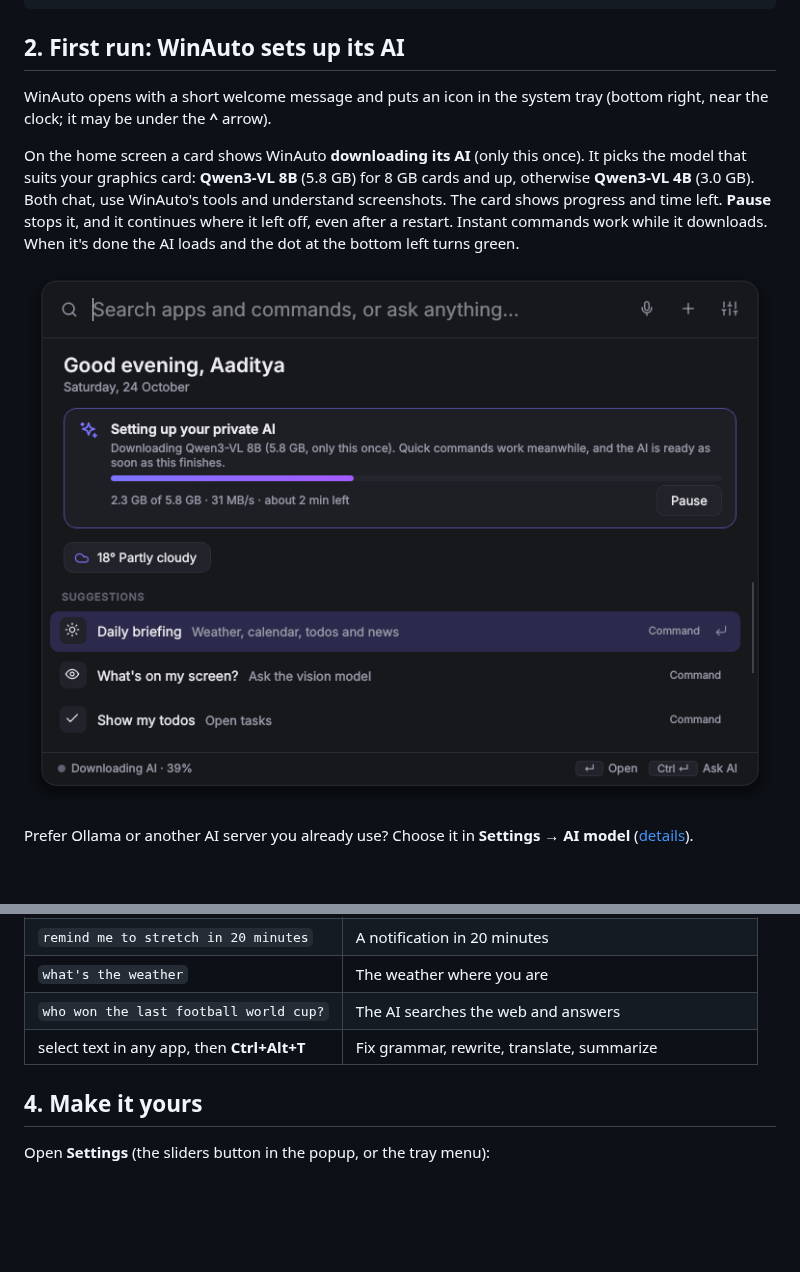
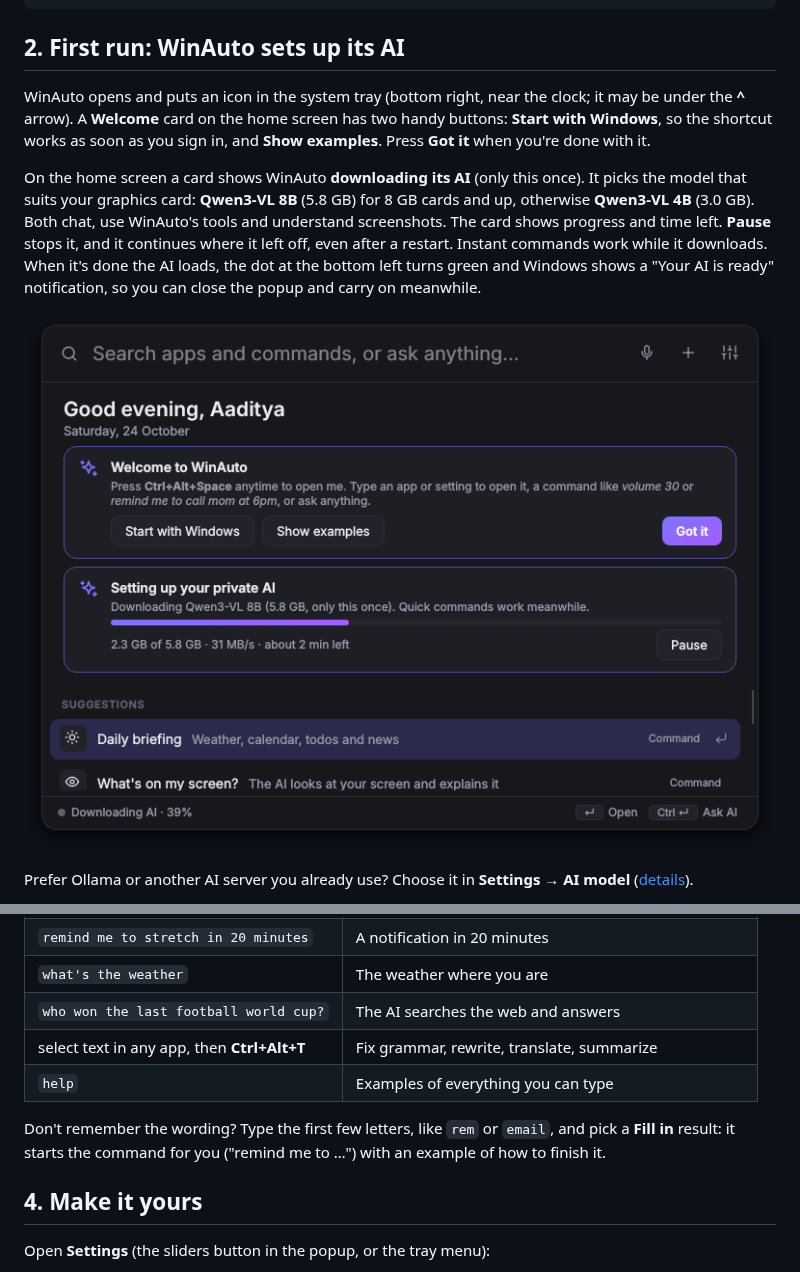
Before and after one commit to AadityaX86/WinAuto, a Markdown page: docs/getting-started.md, 2 parts joined by grey strips. Drawn GitHub-style; pictures changed too: docs/images/setup.png; blank space fills up the shorter version.

```diff
--- a/docs/getting-started.md
+++ b/docs/getting-started.md
@@ -34,9 +34,9 @@ python -m winauto
 
 ## 2. First run: WinAuto sets up its AI
 
-WinAuto opens with a short welcome message and puts an icon in the system tray (bottom right, near the clock; it may be under the **^** arrow).
+WinAuto opens and puts an icon in the system tray (bottom right, near the clock; it may be under the **^** arrow). A **Welcome** card on the home screen has two handy buttons: **Start with Windows**, so the shortcut works as soon as you sign in, and **Show examples**. Press **Got it** when you're done with it.
 
-On the home screen a card shows WinAuto **downloading its AI** (only this once). It picks the model that suits your graphics card: **Qwen3-VL 8B** (5.8 GB) for 8 GB cards and up, otherwise **Qwen3-VL 4B** (3.0 GB). Both chat, use WinAuto's tools and understand screenshots. The card shows progress and time left. **Pause** stops it, and it continues where it left off, even after a restart. Instant commands work while it downloads. When it's done the AI loads and the dot at the bottom left turns green.
+On the home screen a card shows WinAuto **downloading its AI** (only this once). It picks the model that suits your graphics card: **Qwen3-VL 8B** (5.8 GB) for 8 GB cards and up, otherwise **Qwen3-VL 4B** (3.0 GB). Both chat, use WinAuto's tools and understand screenshots. The card shows progress and time left. **Pause** stops it, and it continues where it left off, even after a restart. Instant commands work while it downloads. When it's done the AI loads, the dot at the bottom left turns green and Windows shows a "Your AI is ready" notification, so you can close the popup and carry on meanwhile.
 
 ![Downloading the AI](images/setup.png)
 
@@ -59,6 +59,9 @@ Press **Ctrl+Alt+Space** and type:
 | `what's the weather` | The weather where you are |
 | `who won the last football world cup?` | The AI searches the web and answers |
 | select text in any app, then **Ctrl+Alt+T** | Fix grammar, rewrite, translate, summarize |
+| `help` | Examples of everything you can type |
+
+Don't remember the wording? Type the first few letters, like `rem` or `email`, and pick a **Fill in** result: it starts the command for you ("remind me to …") with an example of how to finish it.
 
 ## 4. Make it yours
 
```
Also changed, not shown: docs/images/home.png, 6 other files.
